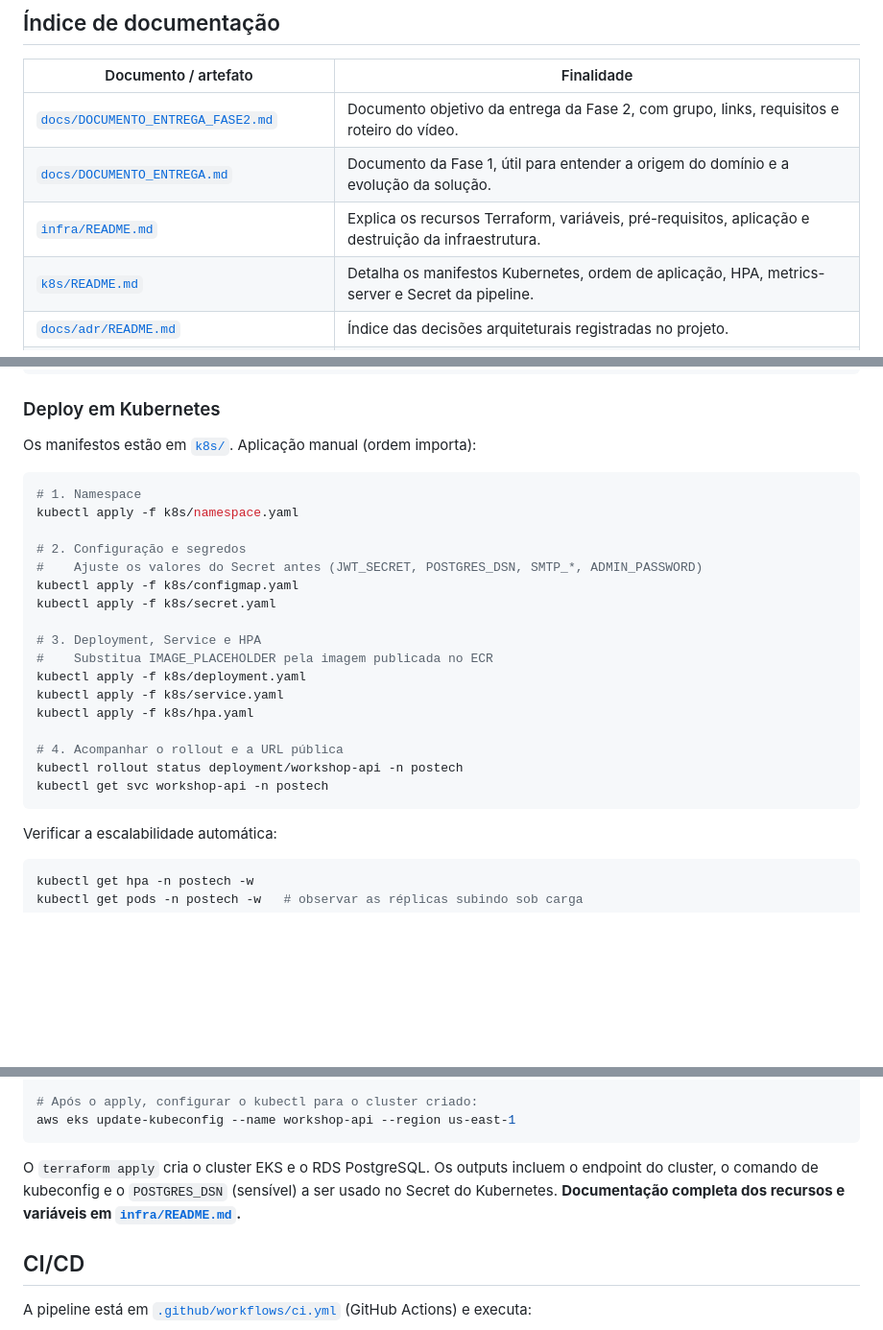
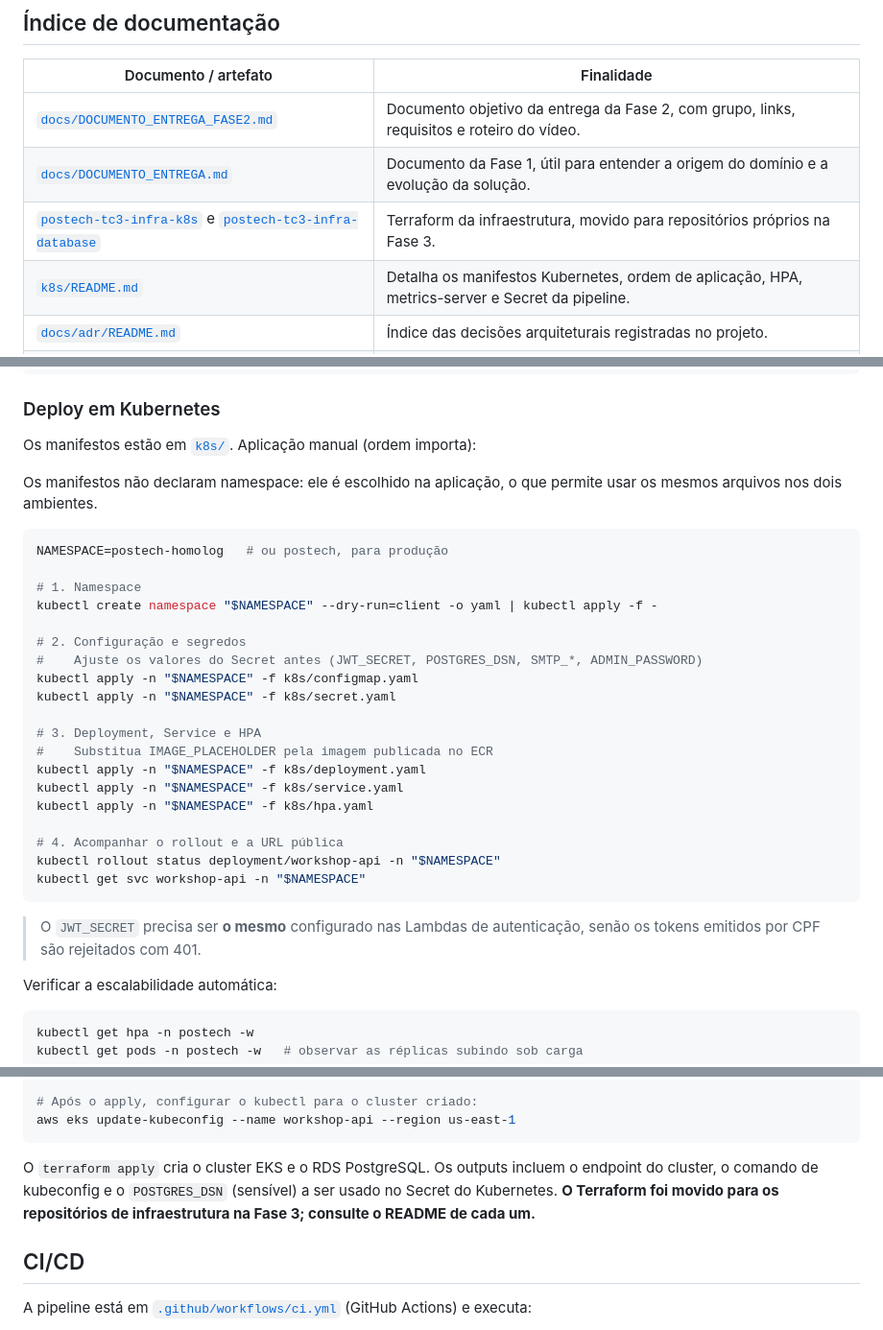
Before and after one commit to Kc1t/postech-tc3-app, a Markdown page: README.md, 3 parts joined by grey strips. Shown at 96% size. Rendered like a GitHub page; blank space fills up the shorter version.

````diff
--- a/README.md
+++ b/README.md
@@ -287,7 +318,7 @@ O PostgreSQL foi escolhido por oferecer recursos importantes para o domínio da
 |----------------------|------------|
 | [`docs/DOCUMENTO_ENTREGA_FASE2.md`](docs/DOCUMENTO_ENTREGA_FASE2.md) | Documento objetivo da entrega da Fase 2, com grupo, links, requisitos e roteiro do vídeo. |
 | [`docs/DOCUMENTO_ENTREGA.md`](docs/DOCUMENTO_ENTREGA.md) | Documento da Fase 1, útil para entender a origem do domínio e a evolução da solução. |
-| [`infra/README.md`](infra/README.md) | Explica os recursos Terraform, variáveis, pré-requisitos, aplicação e destruição da infraestrutura. |
+| [`postech-tc3-infra-k8s`](https://github.com/Kc1t/postech-tc3-infra-k8s) e [`postech-tc3-infra-database`](https://github.com/Kc1t/postech-tc3-infra-database) | Terraform da infraestrutura, movido para repositórios próprios na Fase 3. |
 | [`k8s/README.md`](k8s/README.md) | Detalha os manifestos Kubernetes, ordem de aplicação, HPA, metrics-server e Secret da pipeline. |
 | [`docs/adr/README.md`](docs/adr/README.md) | Índice das decisões arquiteturais registradas no projeto. |
 | [`docs/adr/0001-go-language.md`](docs/adr/0001-go-language.md) | Justificativa da escolha de Go. |
@@ -341,25 +372,31 @@ go run ./cmd/api
 
 Os manifestos estão em [`k8s/`](k8s/). Aplicação manual (ordem importa):
 
+Os manifestos não declaram namespace: ele é escolhido na aplicação, o que permite usar os mesmos arquivos nos dois ambientes.
+
 ```bash
+NAMESPACE=postech-homolog   # ou postech, para produção
+
 # 1. Namespace
-kubectl apply -f k8s/namespace.yaml
+kubectl create namespace "$NAMESPACE" --dry-run=client -o yaml | kubectl apply -f -
 
 # 2. Configuração e segredos
 #    Ajuste os valores do Secret antes (JWT_SECRET, POSTGRES_DSN, SMTP_*, ADMIN_PASSWORD)
-kubectl apply -f k8s/configmap.yaml
-kubectl apply -f k8s/secret.yaml
+kubectl apply -n "$NAMESPACE" -f k8s/configmap.yaml
+kubectl apply -n "$NAMESPACE" -f k8s/secret.yaml
 
 # 3. Deployment, Service e HPA
 #    Substitua IMAGE_PLACEHOLDER pela imagem publicada no ECR
-kubectl apply -f k8s/deployment.yaml
-kubectl apply -f k8s/service.yaml
-kubectl apply -f k8s/hpa.yaml
+kubectl apply -n "$NAMESPACE" -f k8s/deployment.yaml
+kubectl apply -n "$NAMESPACE" -f k8s/service.yaml
+kubectl apply -n "$NAMESPACE" -f k8s/hpa.yaml
 
 # 4. Acompanhar o rollout e a URL pública
-kubectl rollout status deployment/workshop-api -n postech
-kubectl get svc workshop-api -n postech
+kubectl rollout status deployment/workshop-api -n "$NAMESPACE"
+kubectl get svc workshop-api -n "$NAMESPACE"
 ```
+
+> O `JWT_SECRET` precisa ser **o mesmo** configurado nas Lambdas de autenticação, senão os tokens emitidos por CPF são rejeitados com 401.
 
 Verificar a escalabilidade automática:
 
@@ -384,7 +421,7 @@ terraform apply -var="db_password=<senha-forte>"
 aws eks update-kubeconfig --name workshop-api --region us-east-1
 ```
 
-O `terraform apply` cria o cluster EKS e o RDS PostgreSQL. Os outputs incluem o endpoint do cluster, o comando de kubeconfig e o `POSTGRES_DSN` (sensível) a ser usado no Secret do Kubernetes. **Documentação completa dos recursos e variáveis em [`infra/README.md`](infra/README.md).**
+O `terraform apply` cria o cluster EKS e o RDS PostgreSQL. Os outputs incluem o endpoint do cluster, o comando de kubeconfig e o `POSTGRES_DSN` (sensível) a ser usado no Secret do Kubernetes. **O Terraform foi movido para os repositórios de infraestrutura na Fase 3; consulte o README de cada um.**
 
 ## CI/CD
 
````
Also changed, not shown: other parts of README.md (+35 -4 lines).
